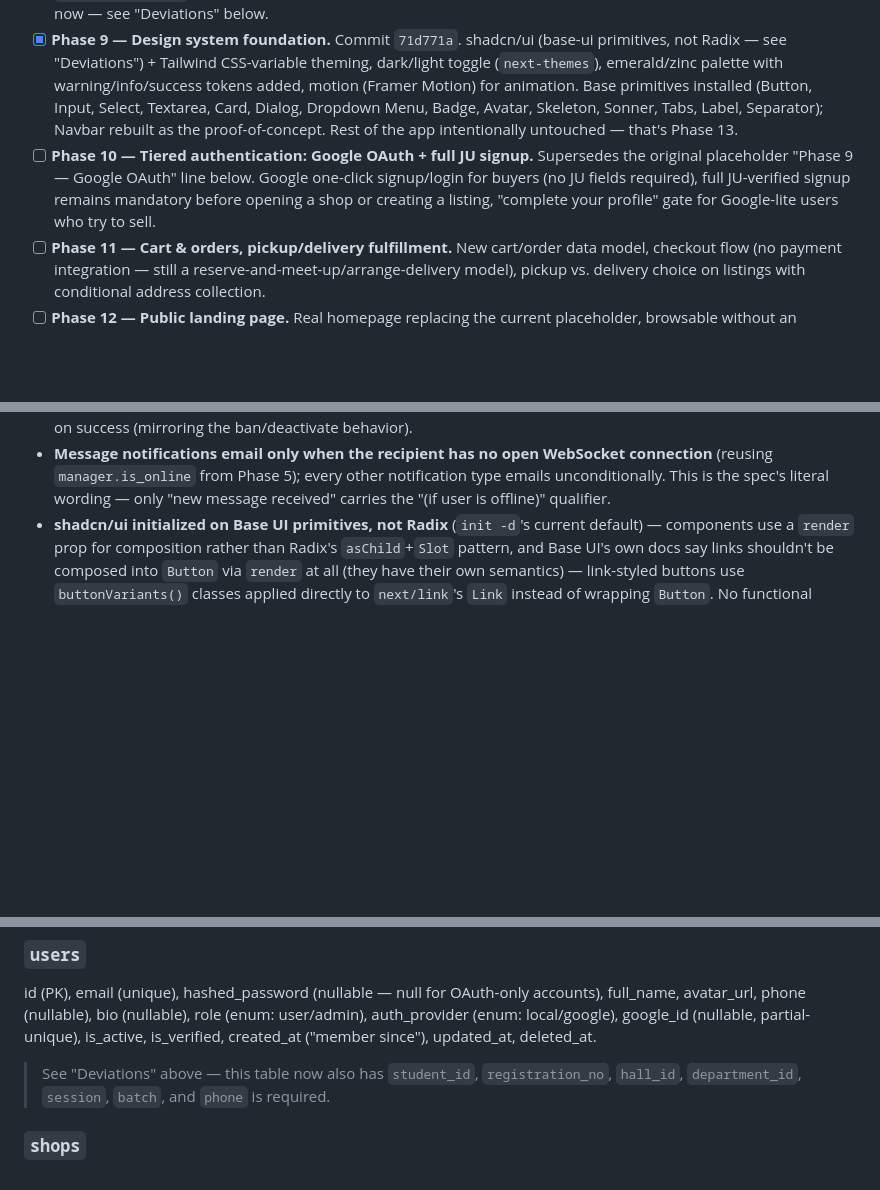
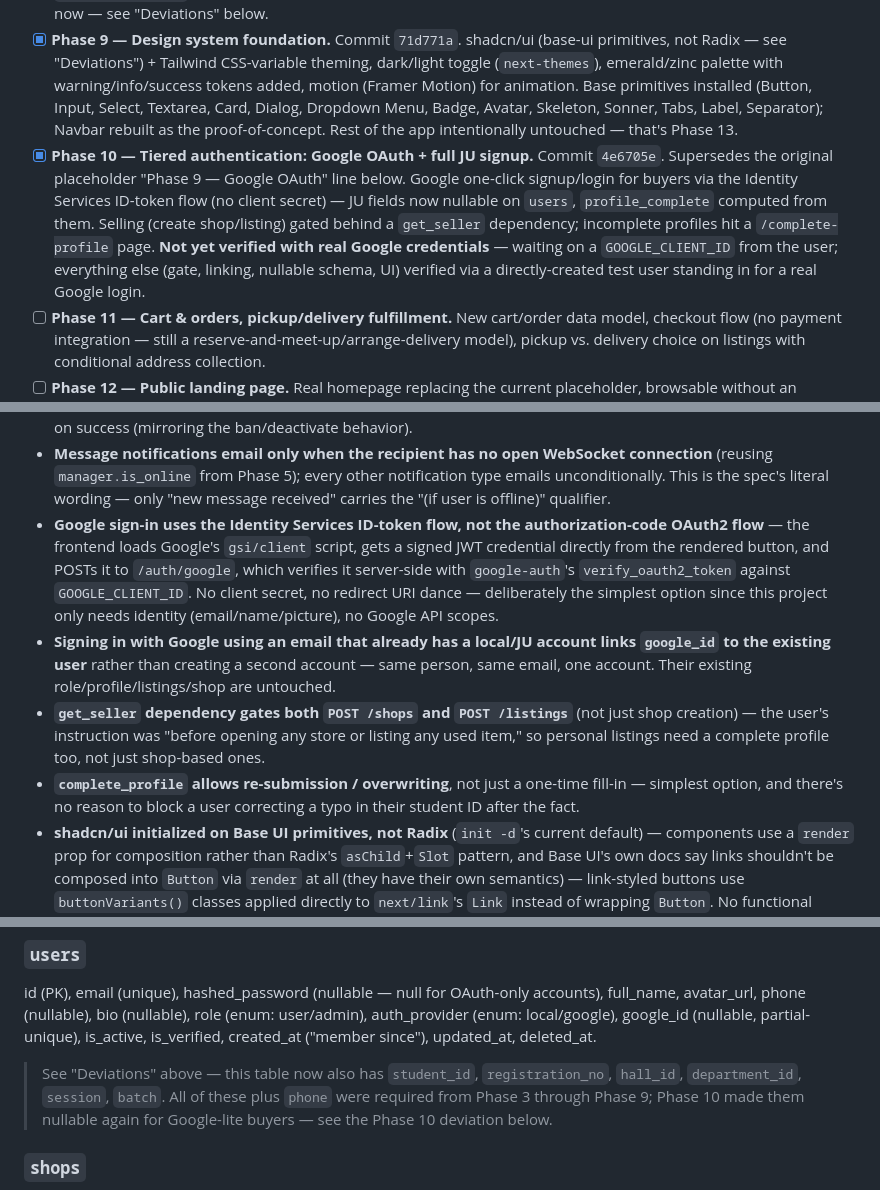
Before and after one commit to salman1237/kenabecha-ju, a Markdown page: PLAN.md, 3 parts joined by grey strips. Drawn GitHub-style; blank space fills up the shorter version.

Commit message:
Update PLAN.md: mark Phase 10 done

```diff
--- a/PLAN.md
+++ b/PLAN.md
@@ -14,7 +14,7 @@ This is the schema/folder-structure plan approved before scaffolding began, kept
 - [x] **Phase 7 — Admin panel.** Commit `fbc488a`. Reporting (any user, any target type) feeds an admin-only queue; resolving with dismiss/remove/warn/ban applies real side effects — remove soft-deletes the content, ban deactivates the responsible user and revokes all their sessions immediately. User/listing/shop moderation views and a stats dashboard round it out.
 - [x] **Phase 8 — Notifications.** Commit `997d9a5`. In-app (WS-pushed live + REST list/mark-read) and email for all six `NotificationType`s, plus the password-reset flow and a welcome email that had no phase claiming them until now — see "Deviations" below.
 - [x] **Phase 9 — Design system foundation.** Commit `71d771a`. shadcn/ui (base-ui primitives, not Radix — see "Deviations") + Tailwind CSS-variable theming, dark/light toggle (`next-themes`), emerald/zinc palette with warning/info/success tokens added, motion (Framer Motion) for animation. Base primitives installed (Button, Input, Select, Textarea, Card, Dialog, Dropdown Menu, Badge, Avatar, Skeleton, Sonner, Tabs, Label, Separator); Navbar rebuilt as the proof-of-concept. Rest of the app intentionally untouched — that's Phase 13.
-- [ ] **Phase 10 — Tiered authentication: Google OAuth + full JU signup.** Supersedes the original placeholder "Phase 9 — Google OAuth" line below. Google one-click signup/login for buyers (no JU fields required), full JU-verified signup remains mandatory before opening a shop or creating a listing, "complete your profile" gate for Google-lite users who try to sell.
+- [x] **Phase 10 — Tiered authentication: Google OAuth + full JU signup.** Commit `4e6705e`. Supersedes the original placeholder "Phase 9 — Google OAuth" line below. Google one-click signup/login for buyers via the Identity Services ID-token flow (no client secret) — JU fields now nullable on `users`, `profile_complete` computed from them. Selling (create shop/listing) gated behind a `get_seller` dependency; incomplete profiles hit a `/complete-profile` page. **Not yet verified with real Google credentials** — waiting on a `GOOGLE_CLIENT_ID` from the user; everything else (gate, linking, nullable schema, UI) verified via a directly-created test user standing in for a real Google login.
 - [ ] **Phase 11 — Cart & orders, pickup/delivery fulfillment.** New cart/order data model, checkout flow (no payment integration — still a reserve-and-meet-up/arrange-delivery model), pickup vs. delivery choice on listings with conditional address collection.
 - [ ] **Phase 12 — Public landing page.** Real homepage replacing the current placeholder, browsable without an account, built on the Phase 9 design system.
 - [ ] **Phase 13 — Full application redesign pass.** Retrofit every pre-existing page (auth, listings, shops, inbox, profile, admin) onto the Phase 9 design system; mobile-first responsive audit and animation pass across the whole app.
@@ -40,6 +40,10 @@ See "Phase 9+ — UI/UX Redesign, Tiered Auth & Cart/Orders" below (before "## C
 - **Admin listing/shop views intentionally show removed/soft-deleted content** (unlike every public-facing browse endpoint), since a moderation dashboard needs full visibility, not just what's currently live.
 - **Password-reset flow and a welcome email were built as part of Phase 8**, not Phase 3 — the spec lists both under "account-related emails" in the Notifications section, and `auth_tokens.purpose='password_reset'` had existed unused since the Phase 2 schema design. Reset tokens are single-use and revoke every other active session on success (mirroring the ban/deactivate behavior).
 - **Message notifications email only when the recipient has no open WebSocket connection** (reusing `manager.is_online` from Phase 5); every other notification type emails unconditionally. This is the spec's literal wording — only "new message received" carries the "(if user is offline)" qualifier.
+- **Google sign-in uses the Identity Services ID-token flow, not the authorization-code OAuth2 flow** — the frontend loads Google's `gsi/client` script, gets a signed JWT credential directly from the rendered button, and POSTs it to `/auth/google`, which verifies it server-side with `google-auth`'s `verify_oauth2_token` against `GOOGLE_CLIENT_ID`. No client secret, no redirect URI dance — deliberately the simplest option since this project only needs identity (email/name/picture), no Google API scopes.
+- **Signing in with Google using an email that already has a local/JU account links `google_id` to the existing user** rather than creating a second account — same person, same email, one account. Their existing role/profile/listings/shop are untouched.
+- **`get_seller` dependency gates both `POST /shops` and `POST /listings`** (not just shop creation) — the user's instruction was "before opening any store or listing any used item," so personal listings need a complete profile too, not just shop-based ones.
+- **`complete_profile` allows re-submission / overwriting**, not just a one-time fill-in — simplest option, and there's no reason to block a user correcting a typo in their student ID after the fact.
 - **shadcn/ui initialized on Base UI primitives, not Radix** (`init -d`'s current default) — components use a `render` prop for composition rather than Radix's `asChild`+`Slot` pattern, and Base UI's own docs say links shouldn't be composed into `Button` via `render` at all (they have their own semantics) — link-styled buttons use `buttonVariants()` classes applied directly to `next/link`'s `Link` instead of wrapping `Button`. No functional difference from Radix for this project; noted here since it affects how every future shadcn component composition is written.
 - **`shadcn init` overwrote `lib/utils.ts`** with just its own `cn()`, silently dropping the pre-existing `mediaUrl`/`formatPrice`/`CONDITION_LABELS` helpers every listing component depends on — caught immediately via a 500 on `/listings` after the container restart, fixed by merging both back into one file. Worth remembering if `shadcn add` or `init` is ever re-run.
 - **A shared Navbar was added in Phase 8** (not present before) specifically so the notification bell has one persistent, always-visible home instead of being bolted onto the homepage alone — the homepage's previously-duplicated login/logout controls were removed in favor of it.
@@ -104,7 +108,7 @@ Retrofit every page built in Phases 3–8 (auth, listings browse/new/detail/edit
 ### `users`
 id (PK), email (unique), hashed_password (nullable — null for OAuth-only accounts), full_name, avatar_url, phone (nullable), bio (nullable), role (enum: user/admin), auth_provider (enum: local/google), google_id (nullable, partial-unique), is_active, is_verified, created_at ("member since"), updated_at, deleted_at.
 
-> See "Deviations" above — this table now also has `student_id`, `registration_no`, `hall_id`, `department_id`, `session`, `batch`, and `phone` is required.
+> See "Deviations" above — this table now also has `student_id`, `registration_no`, `hall_id`, `department_id`, `session`, `batch`. All of these plus `phone` were required from Phase 3 through Phase 9; Phase 10 made them nullable again for Google-lite buyers — see the Phase 10 deviation below.
 
 ### `shops`
 id (PK), owner_id (FK→users), shop_name, slug (unique, for storefront URLs), description, shop_type (free text), logo_url, cover_url, is_active, created_at, updated_at, deleted_at.
```
